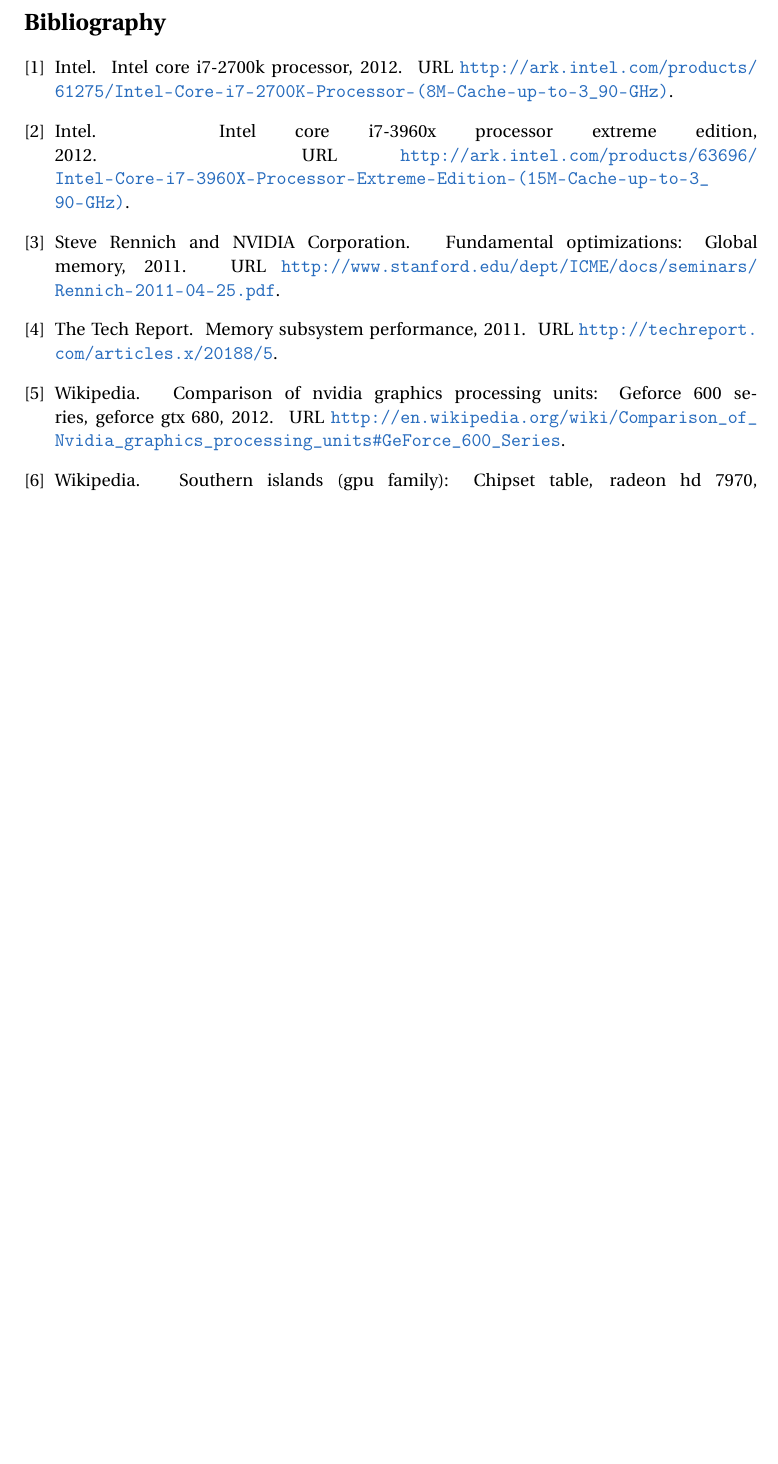
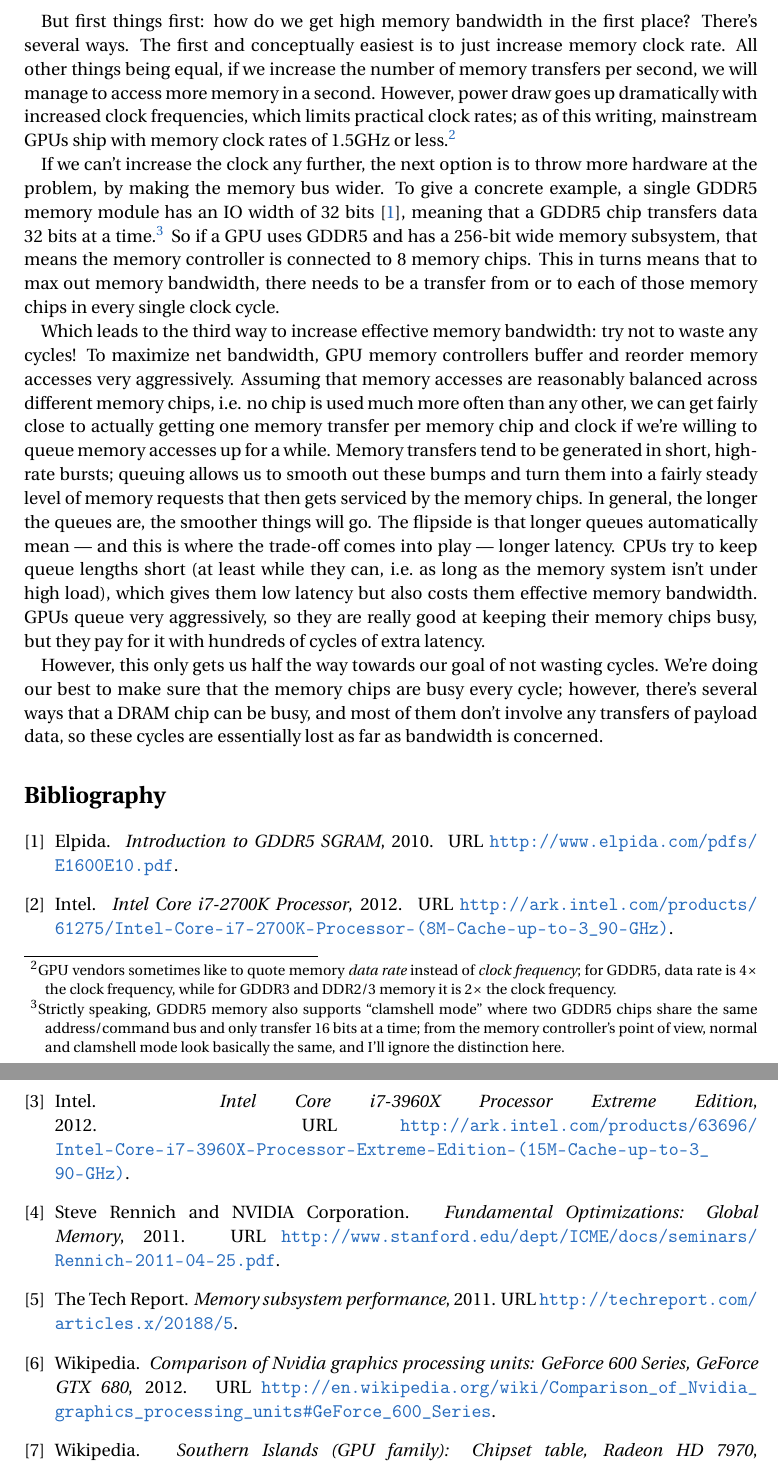
Before and after one commit to rygorous/trip_gfx, a LaTeX document (main.tex, which reads memory.tex): part of page 12 of 12 before the commit and two parts of pages 12 and 13 of 13 after it, the two joined at a grey line, cut at the place of the change, the shorter picture padded with empty space. Compiled offline with pdfLaTeX.

Commit message:
More on memory subsytems; checkpointing.

```diff
--- a/memory.tex
+++ b/memory.tex
@@ -42,4 +43,40 @@
 developers tend to be far more familiar with the latter. We will see this subject come up again and again
 throughout this text.
 
+But first things first: how do we get high memory bandwidth in the first place? There's several ways.
+The first and conceptually easiest is to just increase memory clock rate. All other things being equal,
+if we increase the number of memory transfers per second, we will manage to access more memory in a second.
+However, power draw goes up dramatically with increased clock frequencies, which limits practical clock rates;
+as of this writing, mainstream GPUs ship with memory clock rates of 1.5GHz or less.\footnote{GPU vendors
+sometimes like to quote memory \emph{data rate} instead of \emph{clock frequency}; for GDDR5, data rate is $4 \times$
+the clock frequency, while for GDDR3 and DDR2/3 memory it is $2 \times$ the clock frequency.}
+
+If we can't increase the clock any further, the next option is to throw more hardware at the problem, by
+making the memory bus wider. To give a concrete example, a single GDDR5 memory module has an
+IO width of 32 bits~\citep{elpida-gddr5}, meaning that a GDDR5 chip transfers data 32 bits at a time.\footnote{Strictly
+speaking, GDDR5 memory also supports ``clamshell mode'' where two GDDR5 chips share the same address/command bus
+and only transfer 16 bits at a time; from the memory controller's point of view, normal and clamshell mode
+look basically the same, and I'll ignore the distinction here.} So if a GPU uses GDDR5 and has a 256-bit
+wide memory subsystem, that means the memory controller is connected to 8 memory chips. This in turns means that
+to max out memory bandwidth, there needs to be a transfer from or to each of those memory chips in every single clock
+cycle.
+
+Which leads to the third way to increase effective memory bandwidth: try not to waste any cycles! To
+maximize net bandwidth, GPU memory controllers buffer and reorder memory accesses very aggressively.
+Assuming that memory accesses are reasonably balanced across different memory chips, i.e. no chip is used
+much more often than any other, we can get fairly close to actually getting one memory transfer per memory
+chip and clock if we're willing to queue memory accesses up for a while. Memory transfers tend to be generated
+in short, high-rate bursts; queuing allows us to smooth out these bumps and turn them into a fairly steady
+level of memory requests that then gets serviced by the memory chips. In general, the longer the queues are,
+the smoother things will go. The flipside is that longer queues automatically mean --- and this is where the
+trade-off comes into play --- longer latency. CPUs try to keep queue lengths short (at least while they can,
+i.e.\@ as long as the memory system isn't under high load), which gives them low latency but also costs them
+effective memory bandwidth. GPUs queue very aggressively, so they are really good at keeping their memory chips
+busy, but they pay for it with hundreds of cycles of extra latency.
+
+However, this only gets us half the way towards our goal of not wasting cycles. We're doing our best to make
+sure that the memory chips are busy every cycle; however, there's several ways that a DRAM chip can be busy,
+and most of them don't involve any transfers of payload data, so these cycles are essentially lost as far as
+bandwidth is concerned.
+
 \bibliography{memory}{}
```
Also changed, not shown: memory.bib (+12 -6 lines), memory.tex (7 more changed lines).
